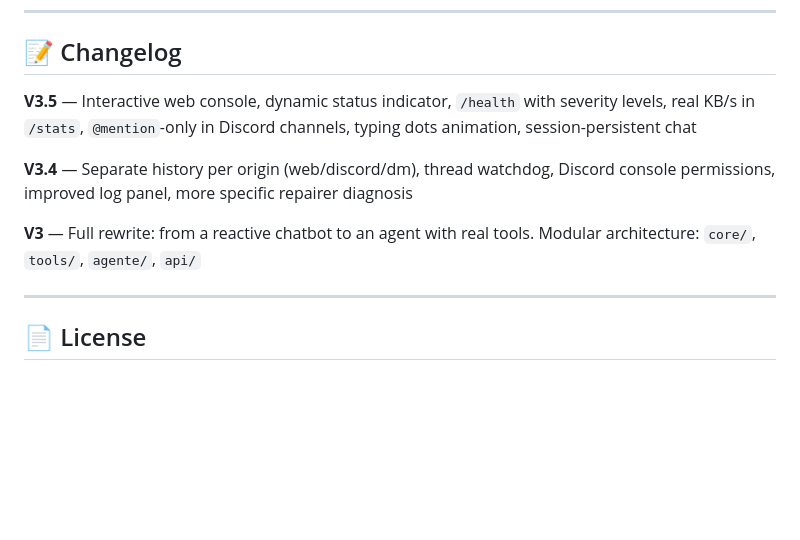
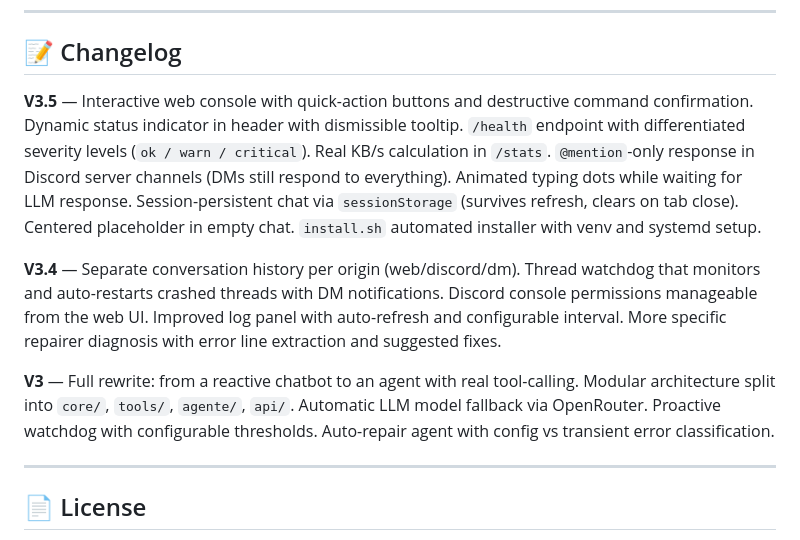
Before and after one commit to Fabio-RN/Jarvis, a Markdown page: Readme.md, the part around the change. GitHub-like rendering; blank space fills up the shorter version.

```diff
--- a/Readme.md
+++ b/Readme.md
@@ -332,11 +332,11 @@ The watchdog agent uses `nemotron-nano-8b` as its auxiliary model.
 
 ## 📝 Changelog
 
-**V3.5** — Interactive web console, dynamic status indicator, `/health` with severity levels, real KB/s in `/stats`, `@mention`-only in Discord channels, typing dots animation, session-persistent chat
+**V3.5** — Interactive web console with quick-action buttons and destructive command confirmation. Dynamic status indicator in header with dismissible tooltip. `/health` endpoint with differentiated severity levels (`ok / warn / critical`). Real KB/s calculation in `/stats`. `@mention`-only response in Discord server channels (DMs still respond to everything). Animated typing dots while waiting for LLM response. Session-persistent chat via `sessionStorage` (survives refresh, clears on tab close). Centered placeholder in empty chat. `install.sh` automated installer with venv and systemd setup.
 
-**V3.4** — Separate history per origin (web/discord/dm), thread watchdog, Discord console permissions, improved log panel, more specific repairer diagnosis
+**V3.4** — Separate conversation history per origin (web/discord/dm). Thread watchdog that monitors and auto-restarts crashed threads with DM notifications. Discord console permissions manageable from the web UI. Improved log panel with auto-refresh and configurable interval. More specific repairer diagnosis with error line extraction and suggested fixes.
 
-**V3** — Full rewrite: from a reactive chatbot to an agent with real tools. Modular architecture: `core/`, `tools/`, `agente/`, `api/`
+**V3** — Full rewrite: from a reactive chatbot to an agent with real tool-calling. Modular architecture split into `core/`, `tools/`, `agente/`, `api/`. Automatic LLM model fallback via OpenRouter. Proactive watchdog with configurable thresholds. Auto-repair agent with config vs transient error classification.
 
 ---
 
```
